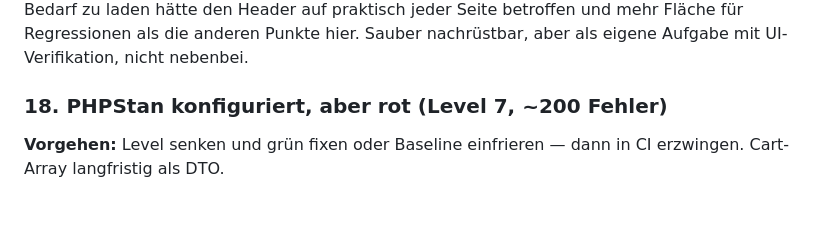
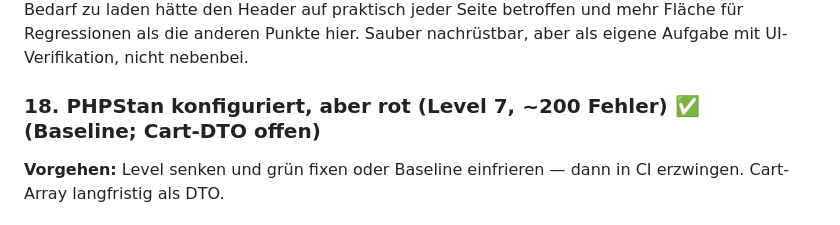
Before and after one commit to Gnidreve/dormed-shop, a Markdown page: ANALYSIS.md, the part around the change. Drawn GitHub-style.

Commit message:
ANALYSIS.md: Punkt 18 als erledigt markieren

```diff
--- a/ANALYSIS.md
+++ b/ANALYSIS.md
@@ -87,7 +87,7 @@ Nicht verfügbare/gelöschte Produkte sind list-, such- und bestellbar (Session-
 **Erledigt:** `Setting::get()`/`set()` memoisieren jetzt pro Prozess (= pro Request, da kein Octane läuft); `CartService` cached die ShippingMethod-Liste instanzweit, sodass `state()` und `shippingMethods()` sich innerhalb eines `cart()`-Aufrufs eine Query teilen statt zwei zu stellen.
 **Bewusst nicht umgesetzt:** „Cart-Props partial" — der Cart wird aktuell app-weit als Shared-Prop für den Header (Artikelzähler) gebraucht; ihn per Inertia `lazy()/defer()` nur bei Bedarf zu laden hätte den Header auf praktisch jeder Seite betroffen und mehr Fläche für Regressionen als die anderen Punkte hier. Sauber nachrüstbar, aber als eigene Aufgabe mit UI-Verifikation, nicht nebenbei.
 
-### 18. PHPStan konfiguriert, aber rot (Level 7, ~200 Fehler)
+### 18. PHPStan konfiguriert, aber rot (Level 7, ~200 Fehler) ✅ (Baseline; Cart-DTO offen)
 **Vorgehen:** Level senken und grün fixen oder Baseline einfrieren — dann in CI erzwingen. Cart-Array langfristig als DTO.
 
 ### 19. Beispiel-Tests entsorgen
```
